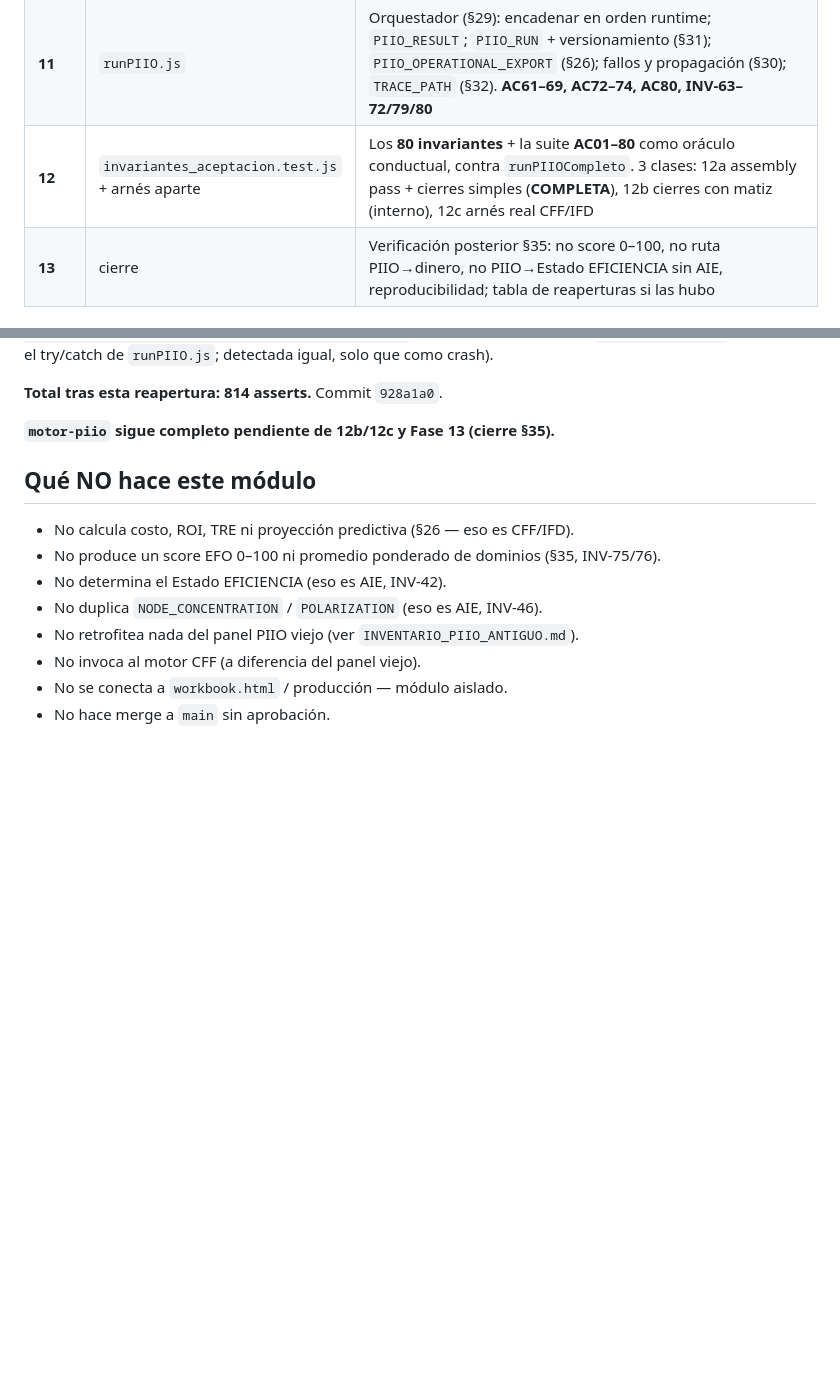
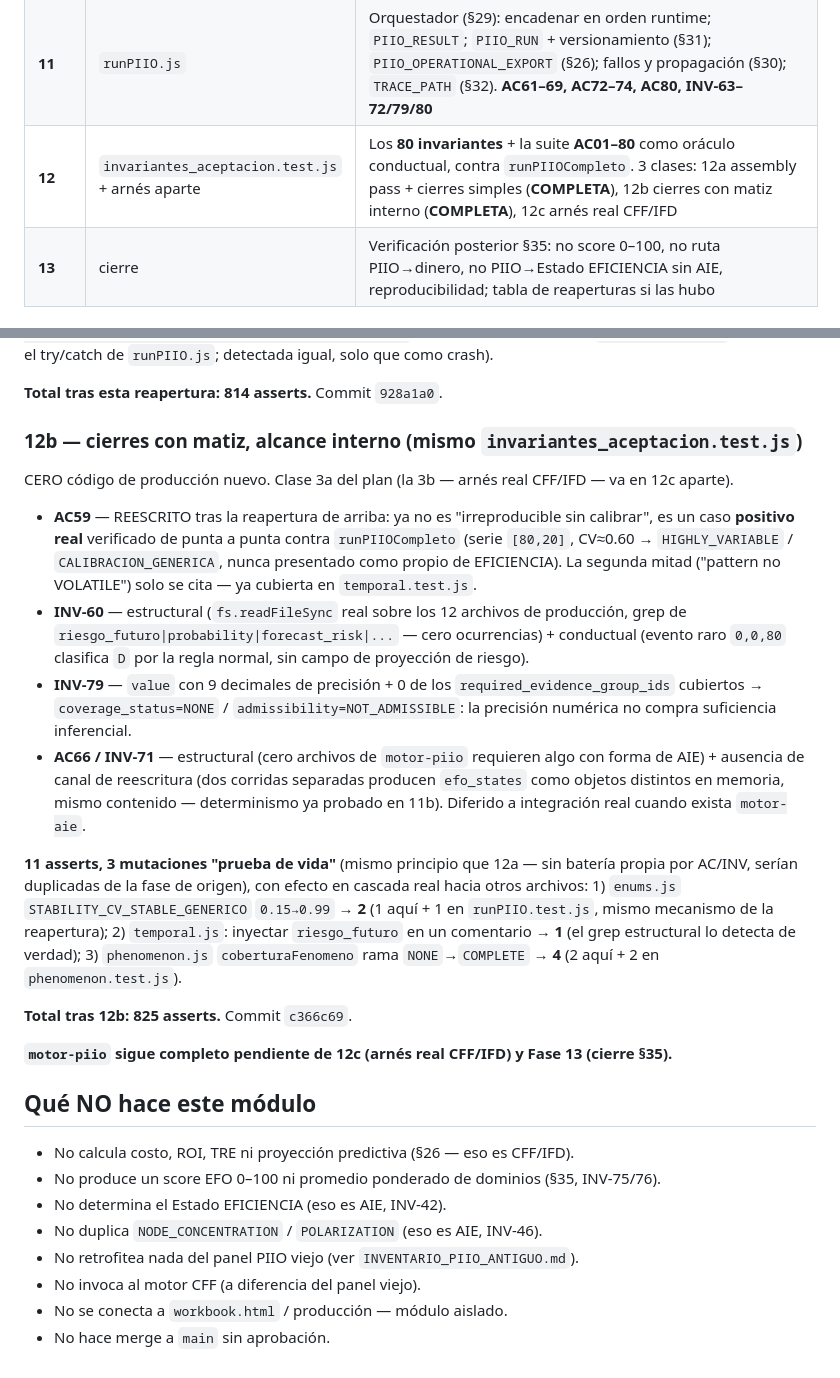
Before and after one commit to Coach-Luis-Caicedo/eficiencia-app, a Markdown page: motor-piio/README.md, 2 parts joined by grey strips. Rendered like a GitHub page; blank space fills up the shorter version.

Commit message:
docs(motor-piio): documenta Fase 12b (cierres con matiz)
Marca 12b completa en la tabla de fases y agrega la seccion con el
detalle (AC59 reescrito, INV-60/79, AC66/INV-71, las 3 mutaciones
prueba-de-vida con sus conteos reales), citando el commit real (c366c69,
via git log). Solo queda 12c (arnes real CFF/IFD) para cerrar Fase 12.

Co-Authored-By: Claude Sonnet 5 <noreply@anthropic.com>

```diff
--- a/motor-piio/README.md
+++ b/motor-piio/README.md
@@ -129,7 +129,7 @@ publish.
 | **9** | `efo.js` | Motor DOMAIN→EFO (§20–21, §24): la regla determinista de 5 ramas (§20.1); `deterioration_present` separado; EFO_traj/pers sobre historia EFO; **sin votación/promedio/score**. **AC37–46, AC75/76, INV-32–41/74/75/76** |
 | **10** | `nodos.js` | Nodos y agregación (§22–23): ORGANIZATIONAL vs SEGMENT_ONLY, padre/hijos no simultáneos, agregación por tipo de métrica, exposición ≠ incidencia, `node_profile[]`. **NO** NODE_CONCENTRATION/POLARIZATION (es AIE). **AC47–55, INV-46–56** |
 | **11** | `runPIIO.js` | Orquestador (§29): encadenar en orden runtime; `PIIO_RESULT`; `PIIO_RUN` + versionamiento (§31); `PIIO_OPERATIONAL_EXPORT` (§26); fallos y propagación (§30); `TRACE_PATH` (§32). **AC61–69, AC72–74, AC80, INV-63–72/79/80** |
-| **12** | `invariantes_aceptacion.test.js` + arnés aparte | Los **80 invariantes** + la suite **AC01–80** como oráculo conductual, contra `runPIIOCompleto`. 3 clases: 12a assembly pass + cierres simples (**COMPLETA**), 12b cierres con matiz (interno), 12c arnés real CFF/IFD |
+| **12** | `invariantes_aceptacion.test.js` + arnés aparte | Los **80 invariantes** + la suite **AC01–80** como oráculo conductual, contra `runPIIOCompleto`. 3 clases: 12a assembly pass + cierres simples (**COMPLETA**), 12b cierres con matiz interno (**COMPLETA**), 12c arnés real CFF/IFD |
 | **13** | cierre | Verificación posterior §35: no score 0–100, no ruta PIIO→dinero, no PIIO→Estado EFICIENCIA sin AIE, reproducibilidad; tabla de reaperturas si las hubo |
 
 ## Ambigüedades del documento (traídas antes de fijar nada)
@@ -1353,7 +1353,44 @@ fixture llama a `resolverFenomeno` directo, sin el try/catch de
 
 **Total tras esta reapertura: 814 asserts.** Commit `928a1a0`.
 
-**`motor-piio` sigue completo pendiente de 12b/12c y Fase 13 (cierre §35).**
+### 12b — cierres con matiz, alcance interno (mismo `invariantes_aceptacion.test.js`)
+
+CERO código de producción nuevo. Clase 3a del plan (la 3b — arnés real
+CFF/IFD — va en 12c aparte).
+
+- **AC59** — REESCRITO tras la reapertura de arriba: ya no es
+  "irreproducible sin calibrar", es un caso **positivo real** verificado
+  de punta a punta contra `runPIIOCompleto` (serie `[80,20]`, CV≈0.60 →
+  `HIGHLY_VARIABLE` / `CALIBRACION_GENERICA`, nunca presentado como propio
+  de EFICIENCIA). La segunda mitad ("pattern no VOLATILE") solo se cita —
+  ya cubierta en `temporal.test.js`.
+- **INV-60** — estructural (`fs.readFileSync` real sobre los 12 archivos
+  de producción, grep de `riesgo_futuro|probability|forecast_risk|...` —
+  cero ocurrencias) + conductual (evento raro `0,0,80` clasifica `D` por
+  la regla normal, sin campo de proyección de riesgo).
+- **INV-79** — `value` con 9 decimales de precisión + 0 de los
+  `required_evidence_group_ids` cubiertos → `coverage_status=NONE` /
+  `admissibility=NOT_ADMISSIBLE`: la precisión numérica no compra
+  suficiencia inferencial.
+- **AC66 / INV-71** — estructural (cero archivos de `motor-piio` requieren
+  algo con forma de AIE) + ausencia de canal de reescritura (dos corridas
+  separadas producen `efo_states` como objetos distintos en memoria,
+  mismo contenido — determinismo ya probado en 11b). Diferido a
+  integración real cuando exista `motor-aie`.
+
+**11 asserts, 3 mutaciones "prueba de vida"** (mismo principio que 12a —
+sin batería propia por AC/INV, serían duplicadas de la fase de origen),
+con efecto en cascada real hacia otros archivos: 1) `enums.js`
+`STABILITY_CV_STABLE_GENERICO` `0.15→0.99` → **2** (1 aquí + 1 en
+`runPIIO.test.js`, mismo mecanismo de la reapertura); 2) `temporal.js`:
+inyectar `riesgo_futuro` en un comentario → **1** (el grep estructural lo
+detecta de verdad); 3) `phenomenon.js` `coberturaFenomeno` rama
+`NONE`→`COMPLETE` → **4** (2 aquí + 2 en `phenomenon.test.js`).
+
+**Total tras 12b: 825 asserts.** Commit `c366c69`.
+
+**`motor-piio` sigue completo pendiente de 12c (arnés real CFF/IFD) y
+Fase 13 (cierre §35).**
 
 ## Qué NO hace este módulo
 
```
